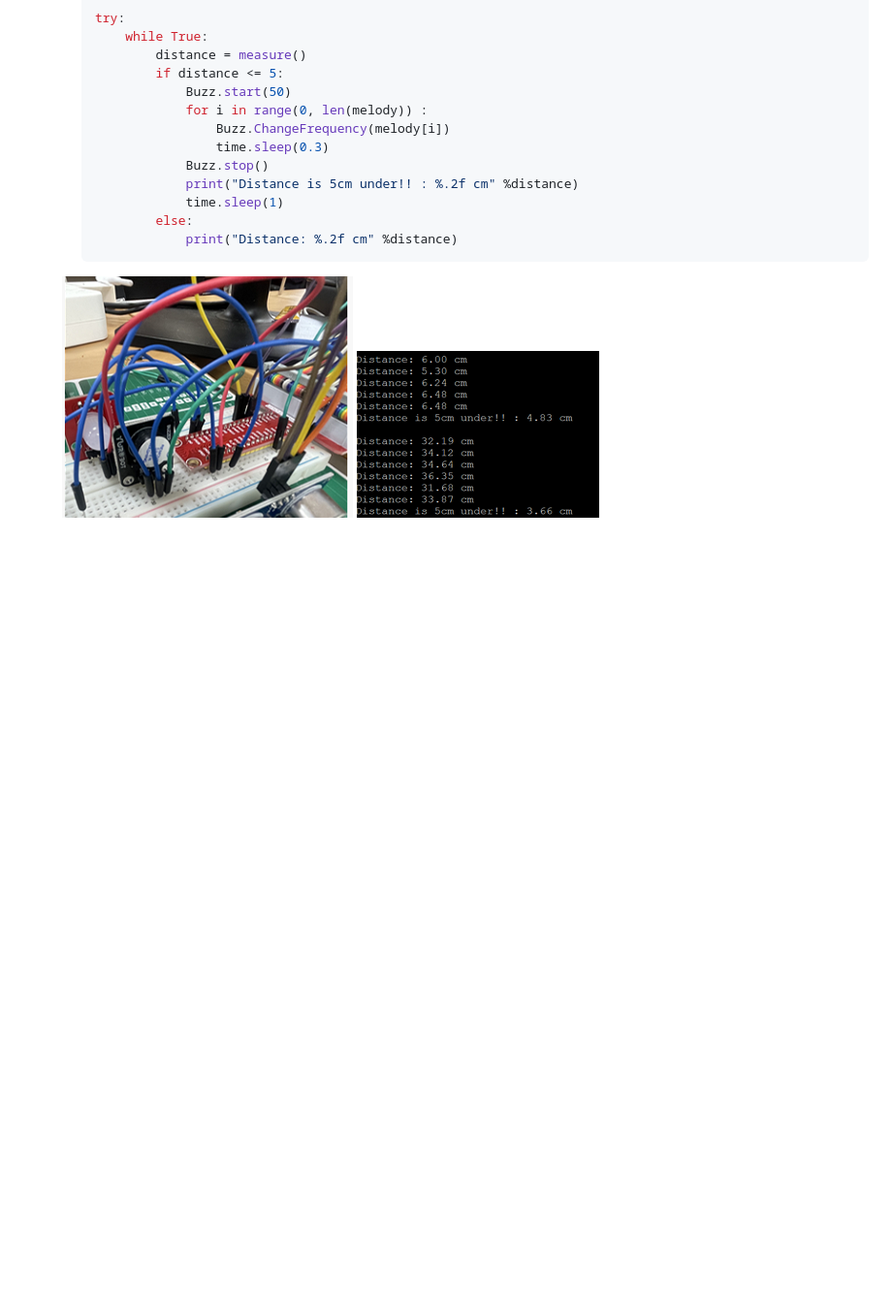
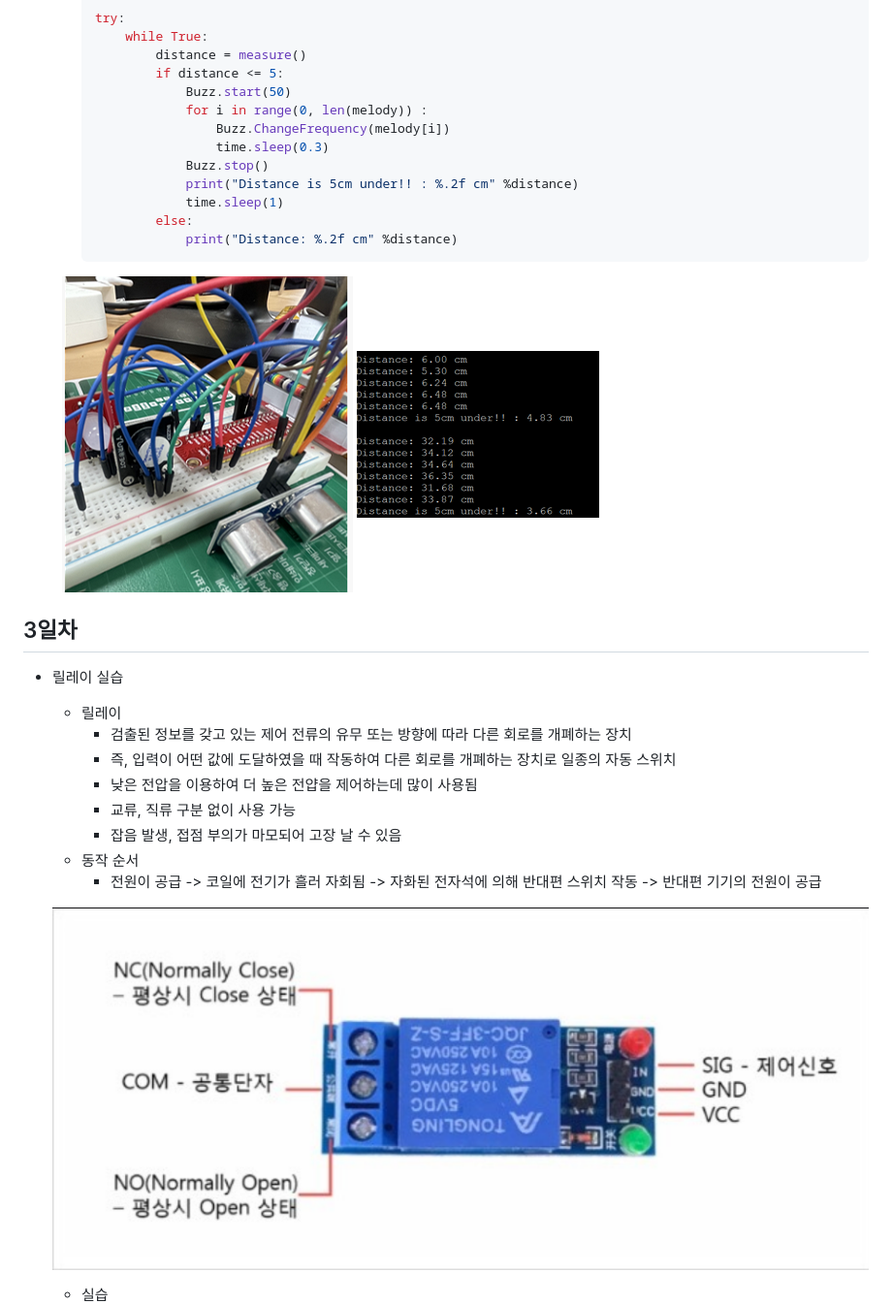
Before and after one commit to Juhyi/IoT-OpenHardware-platform, a Markdown page: README.md, the part around the change printed below. Shown: that part at 97% size. Drawn GitHub-style; pictures changed too: imges/raspi011.png (added); blank space fills up the shorter version.

Commit message:
day03 readme update

```diff
--- a/README.md
+++ b/README.md
@@ -123,3 +123,19 @@ IoT 오픈하드웨어 플랫폼 활용 레포지토리
     <a href="link"><img src="https://github.com/Juhyi/IoT-OpenHardware-platform/blob/main/imges/raspi008.png"></a>
     <a href="link"><img src="https://github.com/Juhyi/IoT-OpenHardware-platform/blob/main/imges/raspi007.png"></a>
 </figure>
+
+## 3일차
+- 릴레이 실습
+    - 릴레이
+        - 검출된 정보를 갖고 있는 제어 전류의 유무 또는 방향에 따라 다른 회로를 개폐하는 장치
+        - 즉, 입력이 어떤 값에 도달하였을 때 작동하여 다른 회로를 개폐하는 장치로 일종의 자동 스위치
+        - 낮은 전압을 이용하여 더 높은 전얍을 제어하는데 많이 사용됨
+        - 교류, 직류 구분 없이 사용 가능
+        - 잡음 발생, 접점 부의가 마모되어 고장 날 수 있음
+    - 동작 순서
+        - 전원이 공급 -> 코일에 전기가 흘러 자회됨 -> 자화된 전자석에 의해 반대편 스위치 작동 -> 반대편 기기의 전원이 공급
+
+    ![릴레이](https://github.com/Juhyi/IoT-OpenHardware-platform/blob/main/imges/raspi011.png)
+
+    - 실습
+
```
Also changed, not shown: other parts of README.md (+53 -0 lines), imges/raspi012.png (added), imges/raspi013.png (added), imges/raspi014.png (added).
